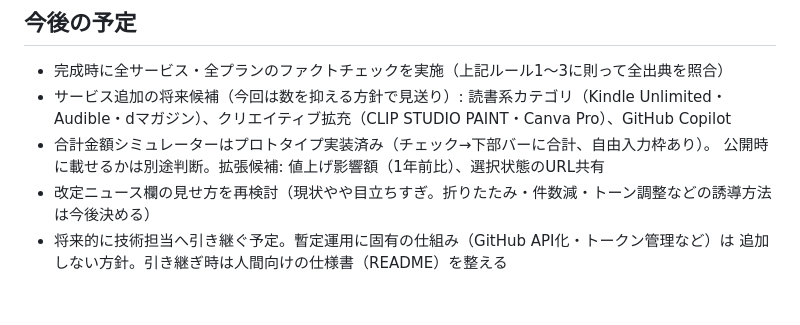
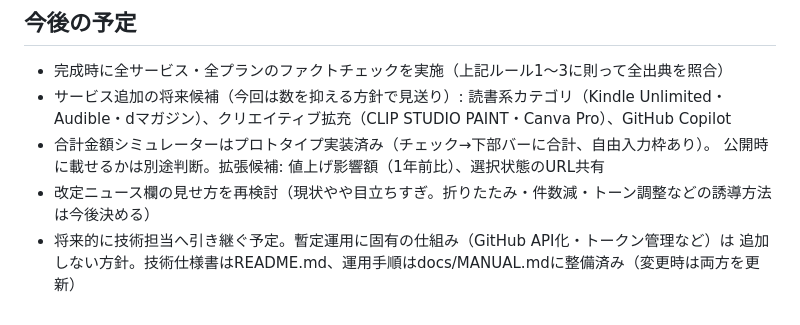
Before and after one commit to usudaaa/subscprice, a Markdown page: CLAUDE.md, the part around the change. GitHub-like rendering.

```diff
--- a/CLAUDE.md
+++ b/CLAUDE.md
@@ -82,4 +82,4 @@
   公開時に載せるかは別途判断。拡張候補: 値上げ影響額（1年前比）、選択状態のURL共有
 - 改定ニュース欄の見せ方を再検討（現状やや目立ちすぎ。折りたたみ・件数減・トーン調整などの誘導方法は今後決める）
 - 将来的に技術担当へ引き継ぐ予定。暫定運用に固有の仕組み（GitHub API化・トークン管理など）は
-  追加しない方針。引き継ぎ時は人間向けの仕様書（README）を整える
+  追加しない方針。技術仕様書はREADME.md、運用手順はdocs/MANUAL.mdに整備済み（変更時は両方を更新）
```
Also changed, not shown: README.md (added, +136 -0 lines), docs/MANUAL.md (+21 -4 lines).
